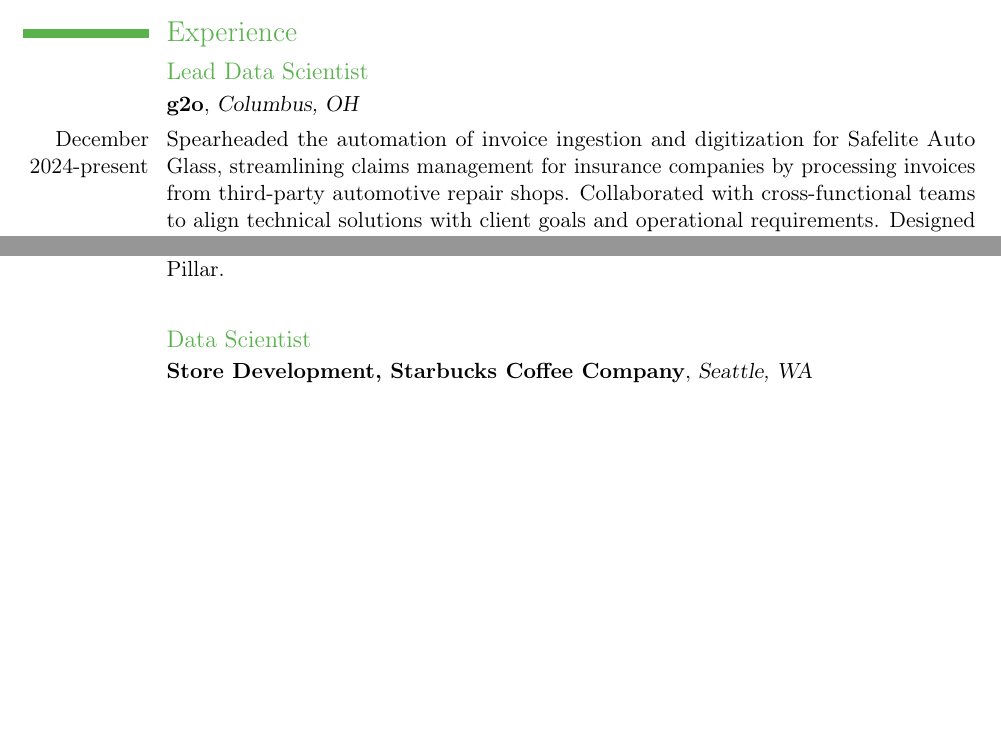
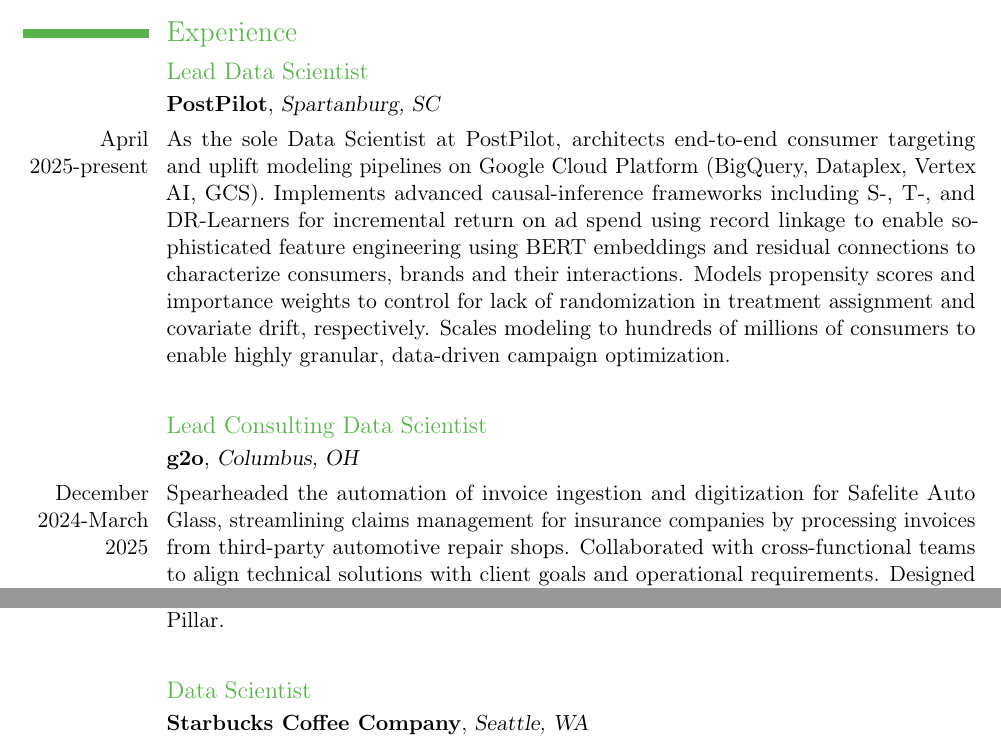
Before and after one commit to taylerablake/taylerablake.github.io, a LaTeX CV (img/T Blake CV.tex): two parts of pages 1 and 4 of 7, joined at a grey line, cut so that both start at the same text, the shorter picture padded with empty space. Compiled offline with pdfLaTeX; a LaTeX package or settings file that is missing is left out.

Commit message:
add post pilot experience

```diff
--- a/img/T Blake CV.tex
+++ b/img/T Blake CV.tex
@@ -59,10 +59,13 @@
 \cventry{May 2007}{B.A. Mathematics, Computer Science}{Capital University}{Columbus, Ohio}{}{}
 
 \section{Experience}
-
 \subsection{Lead Data Scientist}
+\cventry{}{PostPilot}{Spartanburg, SC}{}{}{}
+\cvline{April 2025-present}{As the sole Data Scientist at PostPilot, architects end-to-end consumer targeting and uplift modeling pipelines on Google Cloud Platform (BigQuery, Dataplex, Vertex AI, GCS). Implements advanced causal-inference frameworks including S‑, T‑, and DR‑Learners for incremental return on ad spend using record linkage to enable sophisticated feature engineering using BERT embeddings and residual connections to characterize consumers, brands and their interactions. Models propensity scores and importance weights to control for lack of randomization in treatment assignment and covariate drift, respectively. Scales modeling to hundreds of millions of consumers to enable highly granular, data-driven campaign optimization.}
+\cvline{}{}
+\subsection{Lead Consulting Data Scientist}
 \cventry{}{g2o}{Columbus, OH}{}{}{}
-\cvline{December 2024-present}{Spearheaded the automation of invoice ingestion and digitization for Safelite Auto
+\cvline{December 2024-March 2025}{Spearheaded the automation of invoice ingestion and digitization for Safelite Auto
 Glass, streamlining claims management for insurance companies by processing invoices
 from third-party automotive repair shops. Collaborated with cross-functional teams to align technical solutions with client goals and operational
 requirements.  Designed and implemented an advanced OCR-based pipeline to process diverse invoice formats including PDFs, image files,
@@ -113,7 +116,7 @@
 \cvline{}{Spearheaded components of project planning pertaining to data and the corresponding infrastructure necessary for data collection, storage, and modeling at scale. Lead efforts to establish client trust in data modeling and algorithms, a new operating space for Pillar.}
 \cvline{}{}
 \subsection{Data Scientist}
-\cventry{}{Store Development, Starbucks Coffee Company}{Seattle, WA}{}{}{}
+\cventry{}{Starbucks Coffee Company}{Seattle, WA}{}{}{}
 \cvline{May 2014 - November 2015}{Data scientist on a team serving the company in market planning and strategy. Utilized a variety of statistical and machine learning methods, both supervised and unsupervised such as penalized regression and classification, generalized linear models, ensemble methods including boosting, bagging, and random forests, with applications of the latter to both classification and clustering with application to a product recommendation engine, predicting consumer total lifetime value, sales forecasting, and estimating cannibalization effect of newly launched locations on existing stores.}
 \cvline{}{}
 \cvline{}{Using heterogeneous spatial and temporal data from disparate sources, estimated the causal impact of a variety of interventions, such as competitor store openings, pricing changes, and new product launches on store performance using Bayesian structural time series models and summarizes comparisons between this methodology and prior approaches, including the traditional difference-in-differences estimators. Created dynamic visualization dashboards in R Shiny to communicate insights gleaned from exploratory analysis, model summaries and performance.}
```
Also changed, not shown: img/T Blake CV.pdf, 4 other files.
